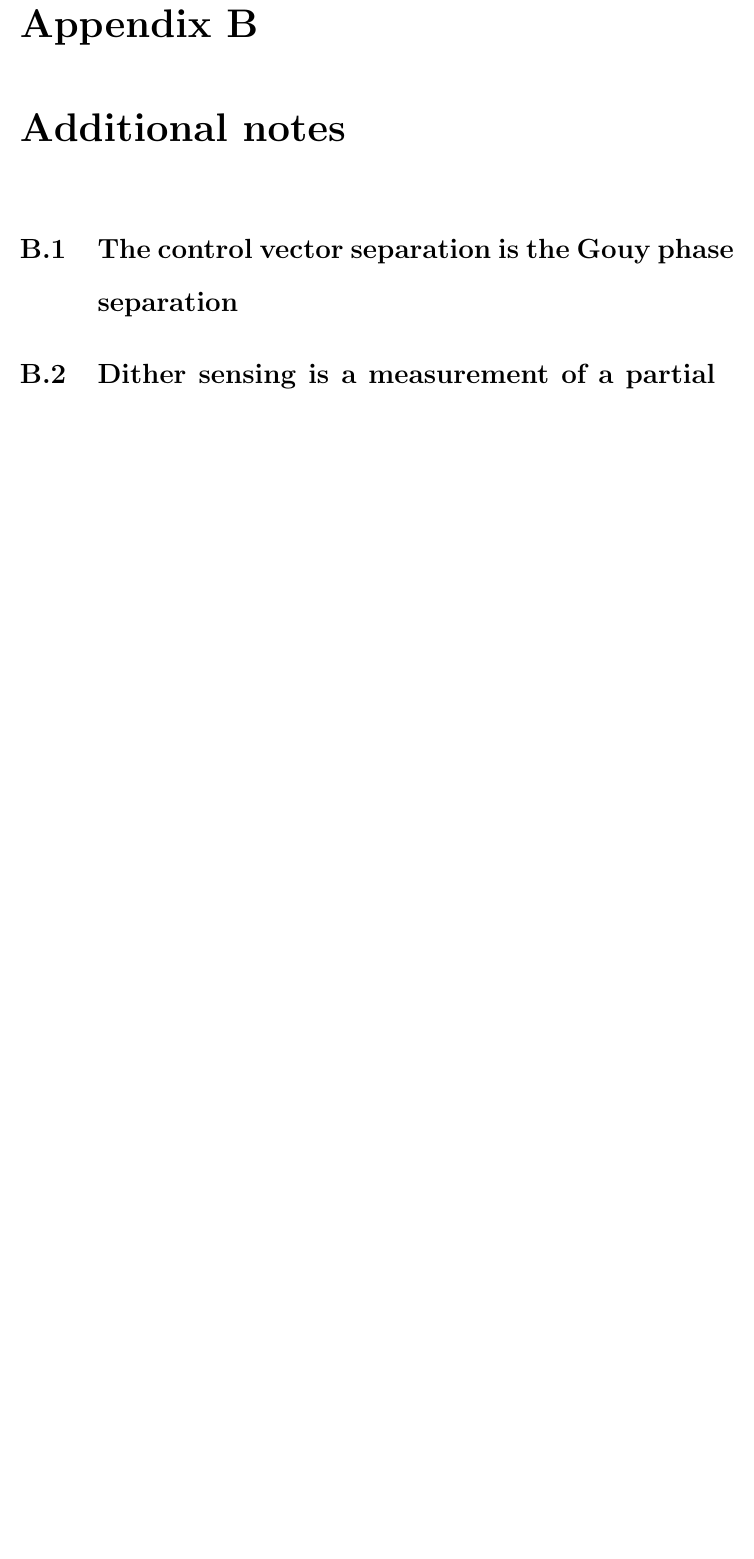
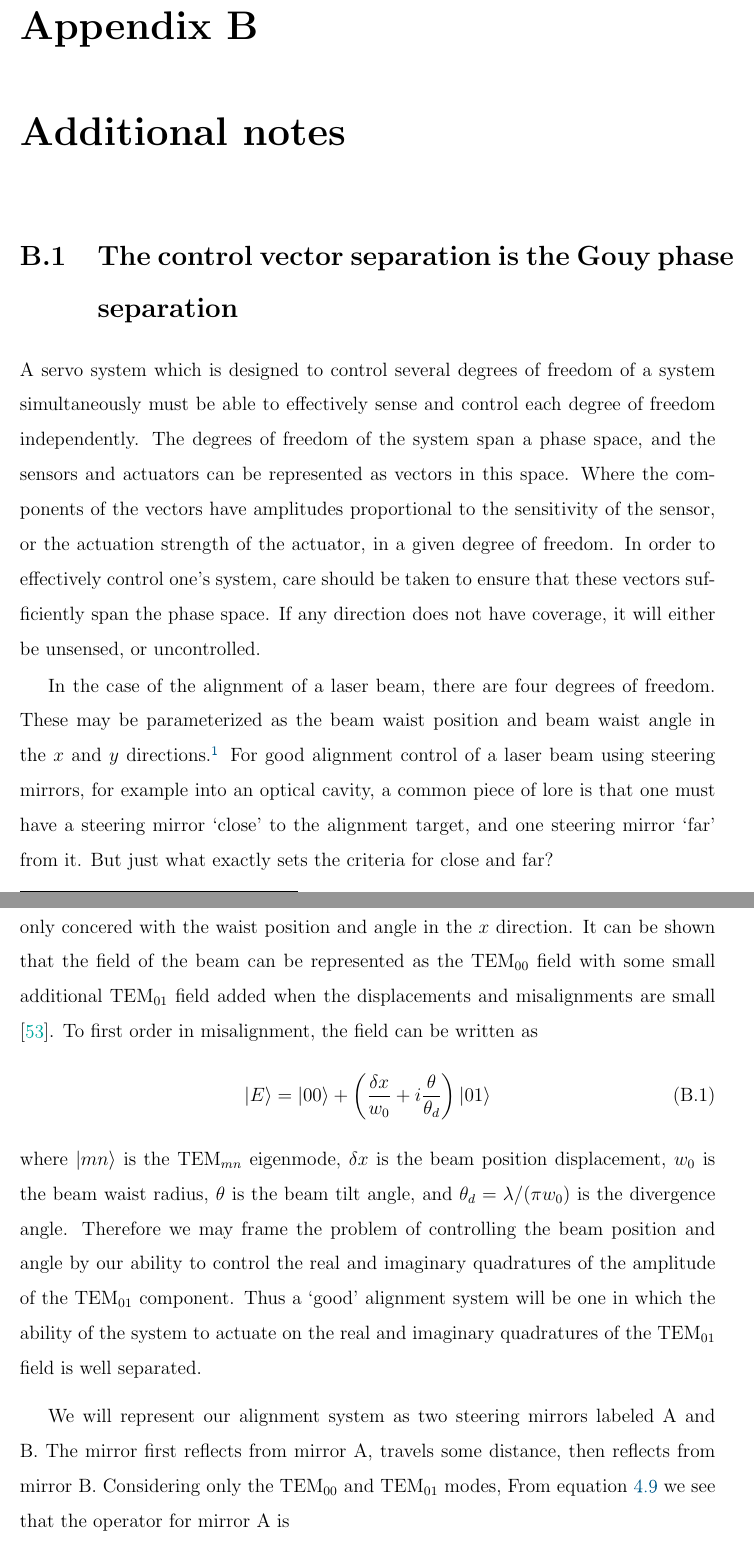
Before and after one commit to nicolassmith/thesis, a LaTeX thesis (main.tex, which reads ch-ap-notes.tex): part of page 95 of 107 before the commit and two parts of pages 95 and 96 of 109 after it, the two joined at a grey line, cut so that both start at the same text, the shorter picture padded with empty space. Compiled offline with pdfLaTeX.

Commit message:
write one of the appendix sections.

```diff
--- a/ch-ap-notes.tex
+++ b/ch-ap-notes.tex
@@ -2,3 +2,31 @@
 
 \section{The control vector separation is the Gouy phase separation}
 % also the fact that mode matching is a constraint
+A servo system which is designed to control several degrees of freedom of a system simultaneously must be able to effectively sense and control each degree of freedom independently. %NL%
+The degrees of freedom of the system span a phase space, and the sensors and actuators can be represented as vectors in this space. %NL%
+Where the components of the vectors have amplitudes proportional to the sensitivity of the sensor, or the actuation strength of the actuator, in a given degree of freedom. %NL%
+In order to effectively control one's system, care should be taken to ensure that these vectors sufficiently span the phase space. %NL%
+If any direction does not have coverage, it will either be unsensed, or uncontrolled.
+
+In the case of the alignment of a laser beam, there are four degrees of freedom. %NL%
+These may be parameterized as the beam waist position and beam waist angle in the $x$ and $y$ directions.\footnote{Where $z$ is the direction of propagation.} For good alignment control of a laser beam using steering mirrors, for example into an optical cavity, a common piece of lore is that one must have a steering mirror `close' to the alignment target, and one steering mirror `far' from it. %NL%
+But just what exactly sets the criteria for close and far?
+
+Let us contrain ourselves to a single plane of beam alignment, such that we are only concered with the waist position and angle in the $x$ direction. %NL%
+It can be shown that the field of the beam can be represented as the \TEM{00} field with some small additional \TEM{01} field added when the displacements and misalignments are small \cite{Anderson1984}. %NL%
+To first order in misalignment, the field can be written as
+\begin{equation}
+\label{eqn:shifttilt}
+\vect{E}=\vect{00}+\left(\frac{\delta x}{w_0} + i \frac{\theta}{\theta_d}\right)\vect{01}
+\end{equation}
+where $\vect{mn}$ is the \TEM{mn} eigenmode, $\delta x$ is the beam position displacement, $w_0$ is the beam waist radius, $\theta$ is the beam tilt angle, and $\theta_d=\lambda/(\pi w_0)$ is the divergence angle. %NL%
+Therefore we may frame the problem of controlling the beam position and angle by our ability to control the real and imaginary quadratures of the amplitude of the \TEM{01} component. %NL%
+Thus a `good' alignment system will be one in which the ability of the system to actuate on the real and imaginary quadratures of the \TEM{01} field is well separated.
+
+We will represent our alignment system as two steering mirrors labeled A and B. %NL%
+The mirror first reflects from mirror A, travels some distance, then reflects from mirror B. %NL%
+Considering only the \TEM{00} and \TEM{01} modes, From equation \ref{eqn:mirrortilt} we see that the operator for mirror A is
+\begin{equation}
+%\oper{M}_{\rm A}=\oper{I}-2i\Theta_{\rm A}\left(\vect{00}\form{01}+\vect{01}\form{00}\right),
+\oper{M}_{\rm A} \doteq \ms 1 &-2i\Theta_{\rm A}\\-2i\Theta_{\rm A} & 1\me
+\end{equation}
```
Also changed, not shown: ch-ap-notes.tex (34 more changed lines).
